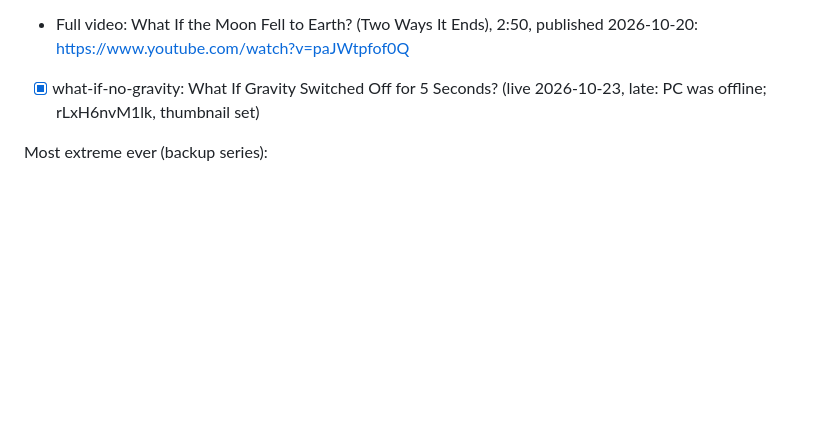
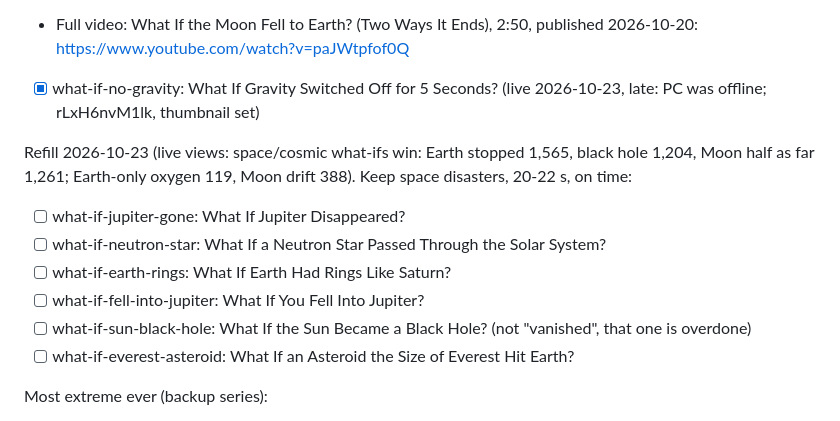
Before and after one commit to amahrous84/amahrous, a Markdown page: pipeline/queue.md, the part around the change. Rendered like a GitHub page; blank space fills up the shorter version.

Commit message:
Refill topic queue with space what-ifs (based on live views)
Co-Authored-By: Claude Opus 5.5 (1M context) <noreply@anthropic.com>
Claude-Session: https://claude.ai/code/session_0176en2MY6TwiEbzpGR3Wy7D

```diff
--- a/pipeline/queue.md
+++ b/pipeline/queue.md
@@ -22,6 +22,14 @@ Ahmed agreed to the "what if" series on 2026-10-15. Use this list, top first.
 - Full video: What If the Moon Fell to Earth? (Two Ways It Ends), 2:50, published 2026-10-20: https://www.youtube.com/watch?v=paJWtpfof0Q
 - [x] what-if-no-gravity: What If Gravity Switched Off for 5 Seconds? (live 2026-10-23, late: PC was offline; rLxH6nvM1lk, thumbnail set)
 
+Refill 2026-10-23 (live views: space/cosmic what-ifs win: Earth stopped 1,565, black hole 1,204, Moon half as far 1,261; Earth-only oxygen 119, Moon drift 388). Keep space disasters, 20-22 s, on time:
+- [ ] what-if-jupiter-gone: What If Jupiter Disappeared?
+- [ ] what-if-neutron-star: What If a Neutron Star Passed Through the Solar System?
+- [ ] what-if-earth-rings: What If Earth Had Rings Like Saturn?
+- [ ] what-if-fell-into-jupiter: What If You Fell Into Jupiter?
+- [ ] what-if-sun-black-hole: What If the Sun Became a Black Hole? (not "vanished", that one is overdone)
+- [ ] what-if-everest-asteroid: What If an Asteroid the Size of Everest Hit Earth?
+
 Most extreme ever (backup series):
 - [ ] biggest-wave: The Biggest Wave Ever Recorded (Lituya Bay, Alaska, 1958, 524 m run-up)
 - [ ] biggest-explosion: The Biggest Explosion Humans Ever Made (Tsar Bomba, 1961)
```
